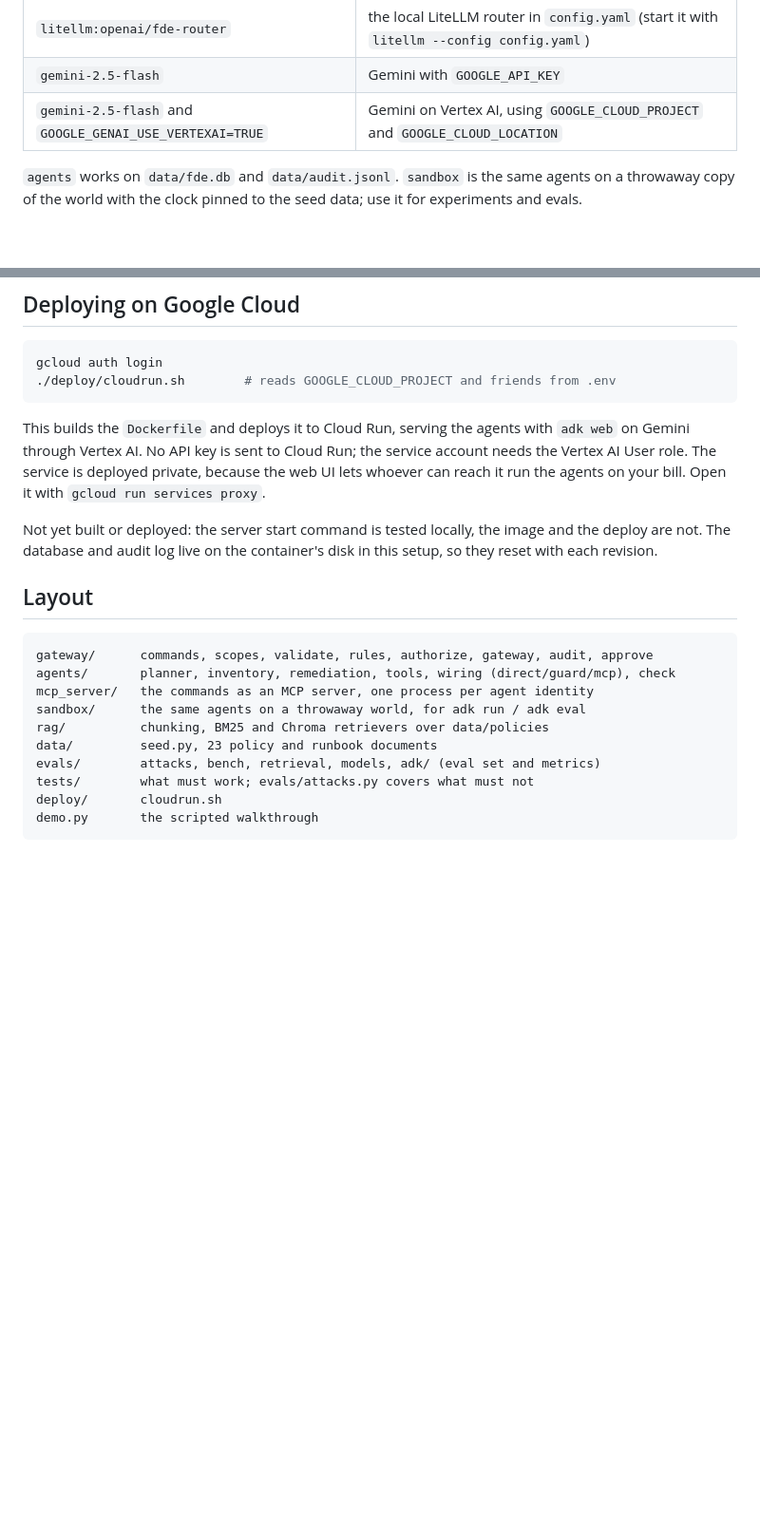
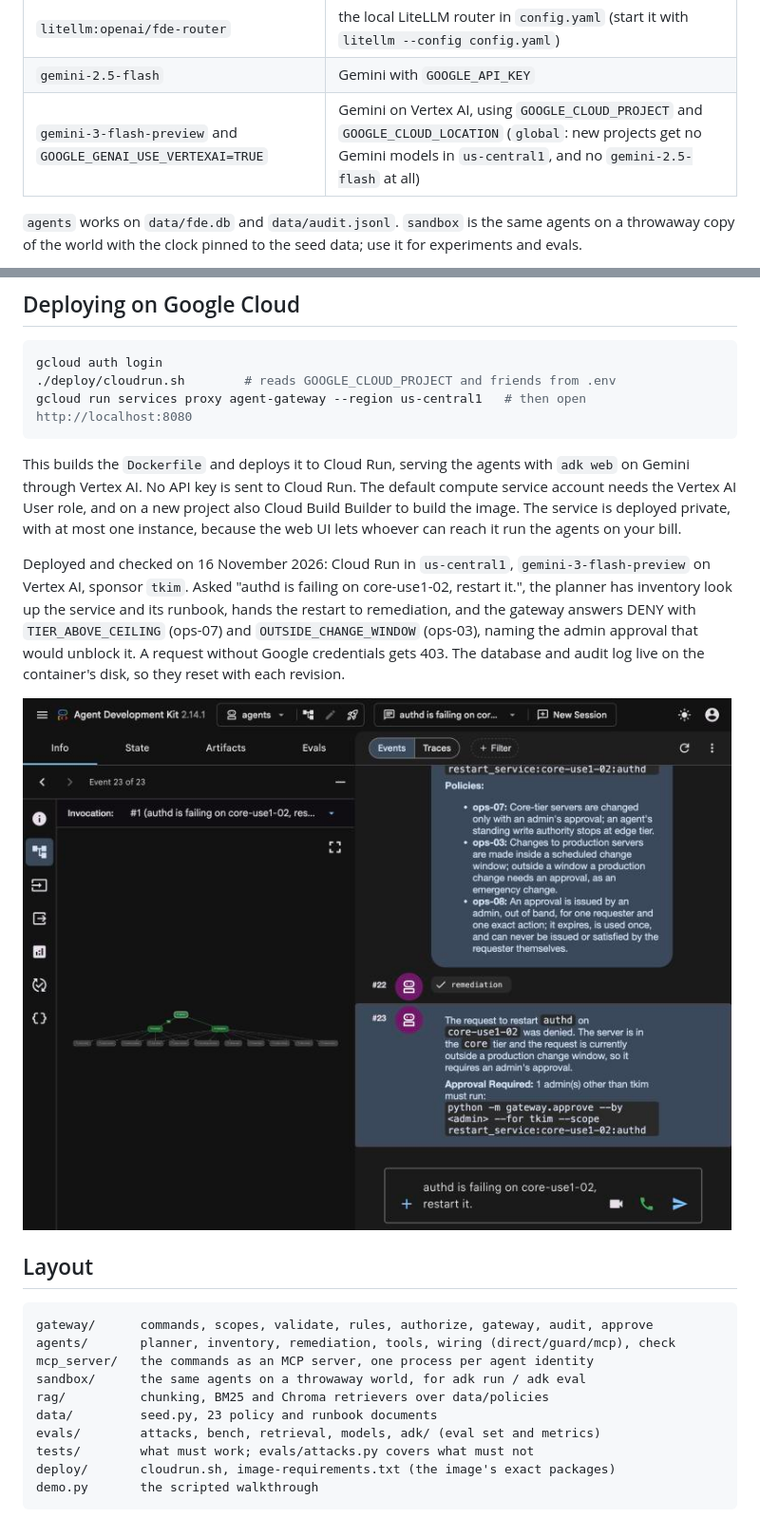
Before and after one commit to pankajashokmagadum/agent-gateway, a Markdown page: README.md, 2 parts joined by grey strips. Shown at 95% size. Drawn GitHub-style; pictures changed too: docs/cloud-run-deny.jpg (added); blank space fills up the shorter version.

Commit message:
Deploy to Cloud Run on Vertex AI and record that it works
- Deploy script: Gemini 3 Flash (preview) at Vertex AI's global location, since
  new projects get no Gemini in us-central1 and no gemini-2.5-flash; at most one
  instance; restore its executable bit.
- Dockerfile: install exact, wheel-only package versions
  (deploy/image-requirements.txt); allow the gcloud proxy's origin so the web UI
  loads through it.
- README: deployed and checked on 16 November 2026, with a screenshot of the
  gateway denying the core-tier restart.

````diff
--- a/README.md
+++ b/README.md
@@ -134,7 +134,7 @@ same request as `tkim` (engineer), `pnair` (operator) and `jchen` (admin).
 |---|---|
 | `litellm:openai/fde-router` | the local LiteLLM router in `config.yaml` (start it with `litellm --config config.yaml`) |
 | `gemini-2.5-flash` | Gemini with `GOOGLE_API_KEY` |
-| `gemini-2.5-flash` and `GOOGLE_GENAI_USE_VERTEXAI=TRUE` | Gemini on Vertex AI, using `GOOGLE_CLOUD_PROJECT` and `GOOGLE_CLOUD_LOCATION` |
+| `gemini-3-flash-preview` and `GOOGLE_GENAI_USE_VERTEXAI=TRUE` | Gemini on Vertex AI, using `GOOGLE_CLOUD_PROJECT` and `GOOGLE_CLOUD_LOCATION` (`global`: new projects get no Gemini models in `us-central1`, and no `gemini-2.5-flash` at all) |
 
 `agents` works on `data/fde.db` and `data/audit.jsonl`. `sandbox` is the same
 agents on a throwaway copy of the world with the clock pinned to the seed
@@ -260,17 +260,26 @@ is tested with scripted models; results for real models are not in yet.
 ```bash
 gcloud auth login
 ./deploy/cloudrun.sh        # reads GOOGLE_CLOUD_PROJECT and friends from .env
+gcloud run services proxy agent-gateway --region us-central1   # then open http://localhost:8080
 ```
 
 This builds the `Dockerfile` and deploys it to Cloud Run, serving the agents
-with `adk web` on Gemini through Vertex AI. No API key is sent to Cloud Run;
-the service account needs the Vertex AI User role. The service is deployed
-private, because the web UI lets whoever can reach it run the agents on your
-bill. Open it with `gcloud run services proxy`.
+with `adk web` on Gemini through Vertex AI. No API key is sent to Cloud Run.
+The default compute service account needs the Vertex AI User role, and on a
+new project also Cloud Build Builder to build the image. The service is
+deployed private, with at most one instance, because the web UI lets whoever
+can reach it run the agents on your bill.
 
-Not yet built or deployed: the server start command is tested locally, the
-image and the deploy are not. The database and audit log live on the
-container's disk in this setup, so they reset with each revision.
+Deployed and checked on 16 November 2026: Cloud Run in `us-central1`,
+`gemini-3-flash-preview` on Vertex AI, sponsor `tkim`. Asked "authd is failing
+on core-use1-02, restart it.", the planner has inventory look up the service
+and its runbook, hands the restart to remediation, and the gateway answers
+DENY with `TIER_ABOVE_CEILING` (ops-07) and `OUTSIDE_CHANGE_WINDOW` (ops-03),
+naming the admin approval that would unblock it. A request without Google
+credentials gets 403. The database and audit log live on the container's disk,
+so they reset with each revision.
+
+![The deployed ADK web UI: the gateway denies restarting authd on core-use1-02 and names the approval that would unblock it](docs/cloud-run-deny.jpg)
 
 ## Layout
 
@@ -283,6 +292,6 @@ rag/          chunking, BM25 and Chroma retrievers over data/policies
 data/         seed.py, 23 policy and runbook documents
 evals/        attacks, bench, retrieval, models, adk/ (eval set and metrics)
 tests/        what must work; evals/attacks.py covers what must not
-deploy/       cloudrun.sh
+deploy/       cloudrun.sh, image-requirements.txt (the image's exact packages)
 demo.py       the scripted walkthrough
 ```
````
Also changed, not shown: 4 other files.
